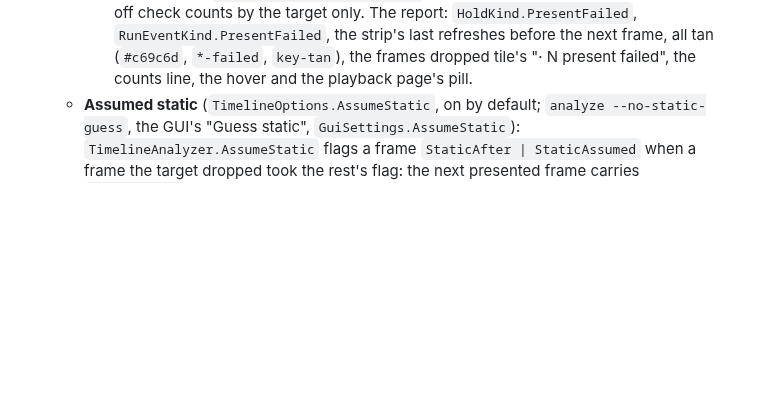
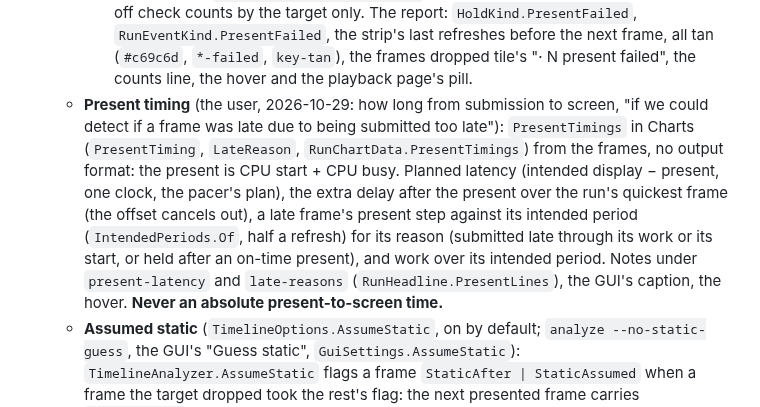
Before and after one commit to Unarmed1000/mb-framepacing, a Markdown page: CLAUDE.md, the part around the change. GitHub-like rendering; blank space fills up the shorter version.

```diff
--- a/CLAUDE.md
+++ b/CLAUDE.md
@@ -876,6 +876,13 @@ glcore|vulkan|d3d12` forces another graphics API); it takes the newest editor Un
       the failed ones, and the vsync-off check counts by the target only. The report: `HoldKind.PresentFailed`,
       `RunEventKind.PresentFailed`, the strip's last refreshes before the next frame, all tan (`#c69c6d`, `*-failed`,
       `key-tan`), the frames dropped tile's "· N present failed", the counts line, the hover and the playback page's pill.
+  - **Present timing** (the user, 2026-10-29: how long from submission to screen, "if we could detect if a frame was late due to
+    being submitted too late"): `PresentTimings` in Charts (`PresentTiming`, `LateReason`, `RunChartData.PresentTimings`) from the
+    frames, no output format: the present is CPU start + CPU busy. Planned latency (intended display − present, one clock, the
+    pacer's plan), the extra delay after the present over the run's quickest frame (the offset cancels out), a late frame's
+    present step against its intended period (`IntendedPeriods.Of`, half a refresh) for its reason (submitted late through its work
+    or its start, or held after an on-time present), and work over its intended period. Notes under `present-latency` and
+    `late-reasons` (`RunHeadline.PresentLines`), the GUI's caption, the hover. **Never an absolute present-to-screen time.**
   - **Assumed static** (`TimelineOptions.AssumeStatic`, on by default; `analyze --no-static-guess`, the GUI's "Guess static",
     `GuiSettings.AssumeStatic`): `TimelineAnalyzer.AssumeStatic` flags a frame `StaticAfter | StaticAssumed` when a frame the target
     dropped took the rest's flag: the next presented frame carries `StaticBefore` for a frame never shown, or (the flag lost) the run
```
Also changed, not shown: measure/doc/usage.md (+6 -1 lines), sdk/doc/marker-fields.md (+9 -0 lines), measure/doc/images/playback-page.png, 16 other files.
